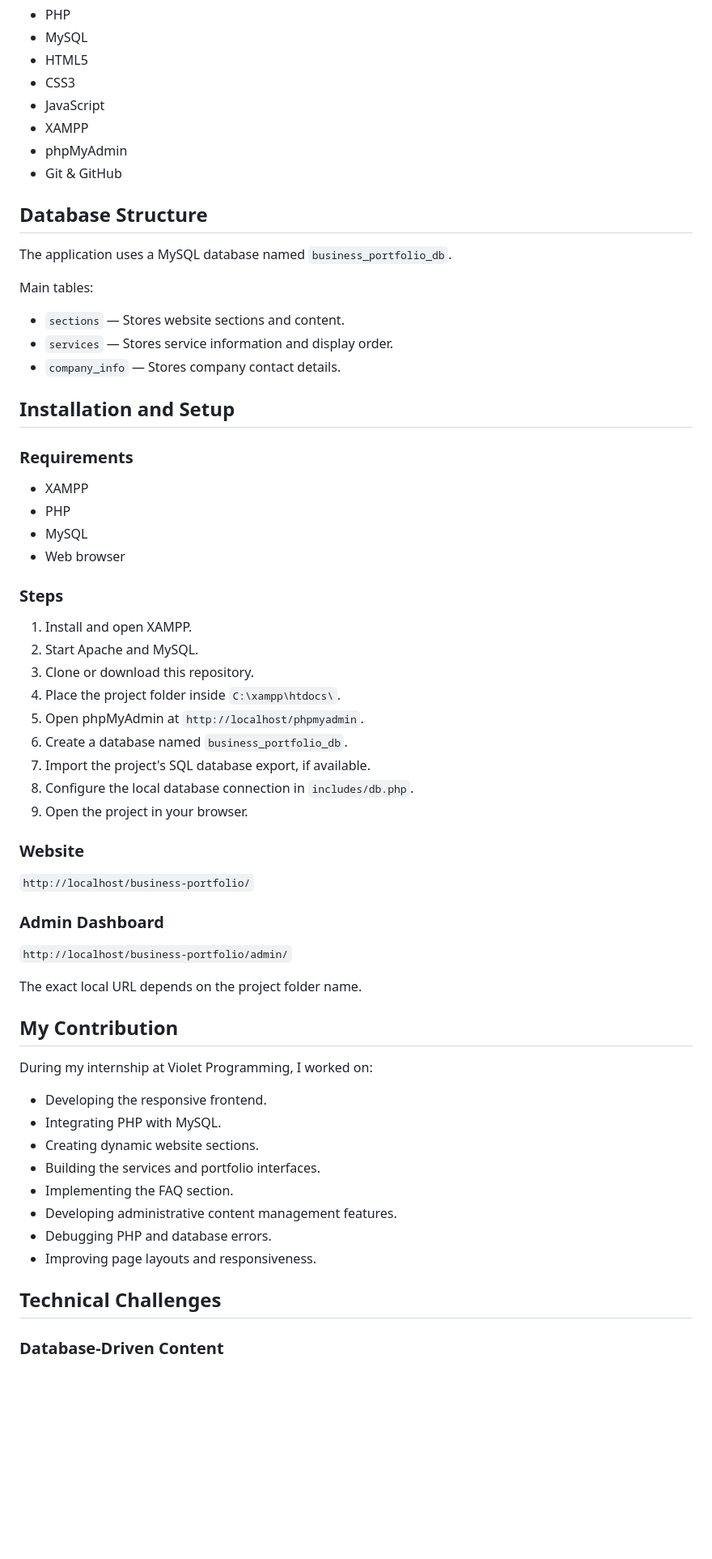
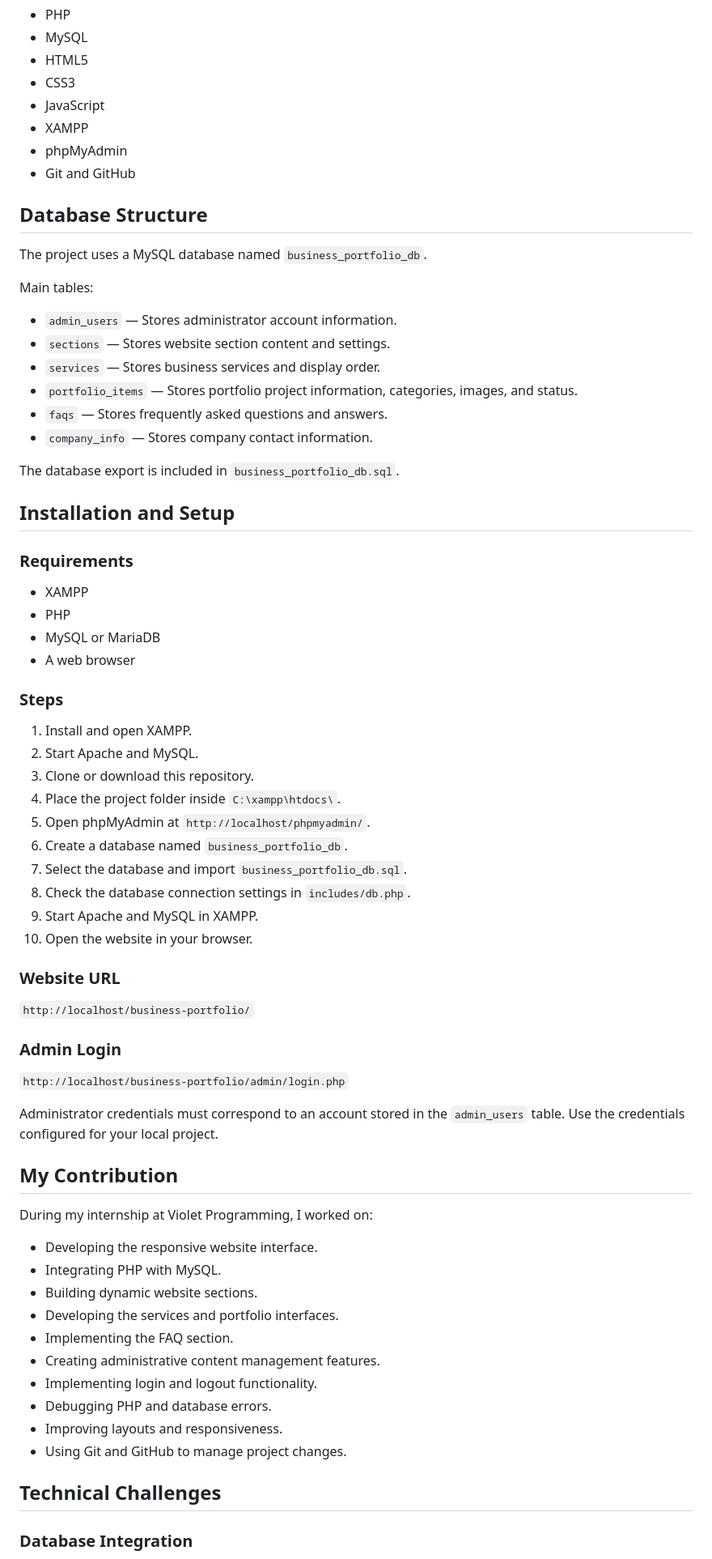
Before and after one commit to sally-kadi/business-portfolio, a Markdown page: README.md, the part around one of its changes. Shown at 81% size. Rendered like a GitHub page; blank space fills up the shorter version.

Commit message:
Update project documentation

```diff
--- a/README.md
+++ b/README.md
@@ -51,17 +51,22 @@ The website includes a database-driven frontend and an administrative dashboard
 - JavaScript
 - XAMPP
 - phpMyAdmin
-- Git & GitHub
+- Git and GitHub
 
 ## Database Structure
 
-The application uses a MySQL database named `business_portfolio_db`.
+The project uses a MySQL database named `business_portfolio_db`.
 
 Main tables:
 
-- `sections` — Stores website sections and content.
-- `services` — Stores service information and display order.
-- `company_info` — Stores company contact details.
+- `admin_users` — Stores administrator account information.
+- `sections` — Stores website section content and settings.
+- `services` — Stores business services and display order.
+- `portfolio_items` — Stores portfolio project information, categories, images, and status.
+- `faqs` — Stores frequently asked questions and answers.
+- `company_info` — Stores company contact information.
+
+The database export is included in `business_portfolio_db.sql`.
 
 ## Installation and Setup
 
@@ -69,8 +74,8 @@ Main tables:
 
 - XAMPP
 - PHP
-- MySQL
-- Web browser
+- MySQL or MariaDB
+- A web browser
 
 ### Steps
 
@@ -78,36 +83,39 @@ Main tables:
 2. Start Apache and MySQL.
 3. Clone or download this repository.
 4. Place the project folder inside `C:\xampp\htdocs\`.
-5. Open phpMyAdmin at `http://localhost/phpmyadmin`.
+5. Open phpMyAdmin at `http://localhost/phpmyadmin/`.
 6. Create a database named `business_portfolio_db`.
-7. Import the project's SQL database export, if available.
-8. Configure the local database connection in `includes/db.php`.
-9. Open the project in your browser.
+7. Select the database and import `business_portfolio_db.sql`.
+8. Check the database connection settings in `includes/db.php`.
+9. Start Apache and MySQL in XAMPP.
+10. Open the website in your browser.
 
-### Website
+### Website URL
 
 `http://localhost/business-portfolio/`
 
-### Admin Dashboard
+### Admin Login
 
-`http://localhost/business-portfolio/admin/`
+`http://localhost/business-portfolio/admin/login.php`
 
-The exact local URL depends on the project folder name.
+Administrator credentials must correspond to an account stored in the `admin_users` table. Use the credentials configured for your local project.
 
 ## My Contribution
 
 During my internship at Violet Programming, I worked on:
 
-- Developing the responsive frontend.
+- Developing the responsive website interface.
 - Integrating PHP with MySQL.
-- Creating dynamic website sections.
-- Building the services and portfolio interfaces.
+- Building dynamic website sections.
+- Developing the services and portfolio interfaces.
 - Implementing the FAQ section.
-- Developing administrative content management features.
+- Creating administrative content management features.
+- Implementing login and logout functionality.
 - Debugging PHP and database errors.
-- Improving page layouts and responsiveness.
+- Improving layouts and responsiveness.
+- Using Git and GitHub to manage project changes.
 
 ## Technical Challenges
 
-### Database-Driven Content
+### Database Integration
 
```
Also changed, not shown: other parts of README.md (+27 -22 lines).
